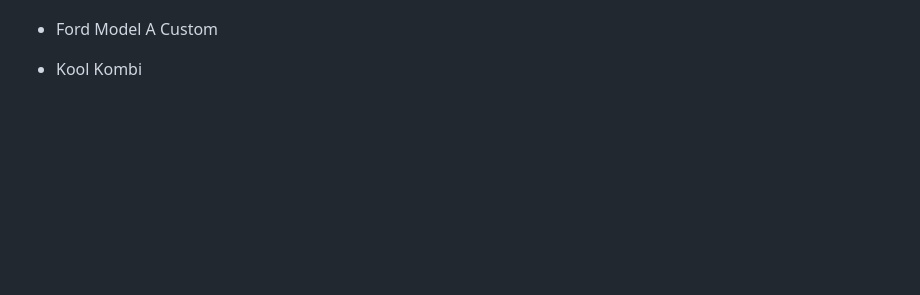
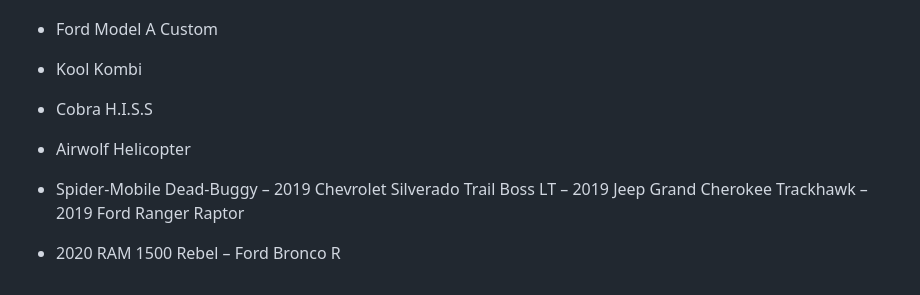
Before and after one commit to 2KAbhishek/hot-wheels, a Markdown page: hot-wheels.md, the part around the change. Rendered like a GitHub page; blank space fills up the shorter version.

Commit message:
feat: add new cars
from blinkit and toycra

```diff
--- a/hot-wheels.md
+++ b/hot-wheels.md
@@ -350,3 +350,11 @@
 - 2021 Toyota GR Supra
 - Ford Model A Custom
 - Kool Kombi
+- Cobra H.I.S.S
+- Airwolf Helicopter
+- Spider-Mobile Dead-Buggy
+– 2019 Chevrolet Silverado Trail Boss LT
+– 2019 Jeep Grand Cherokee Trackhawk
+– 2019 Ford Ranger Raptor
+- 2020 RAM 1500 Rebel
+– Ford Bronco R
```
